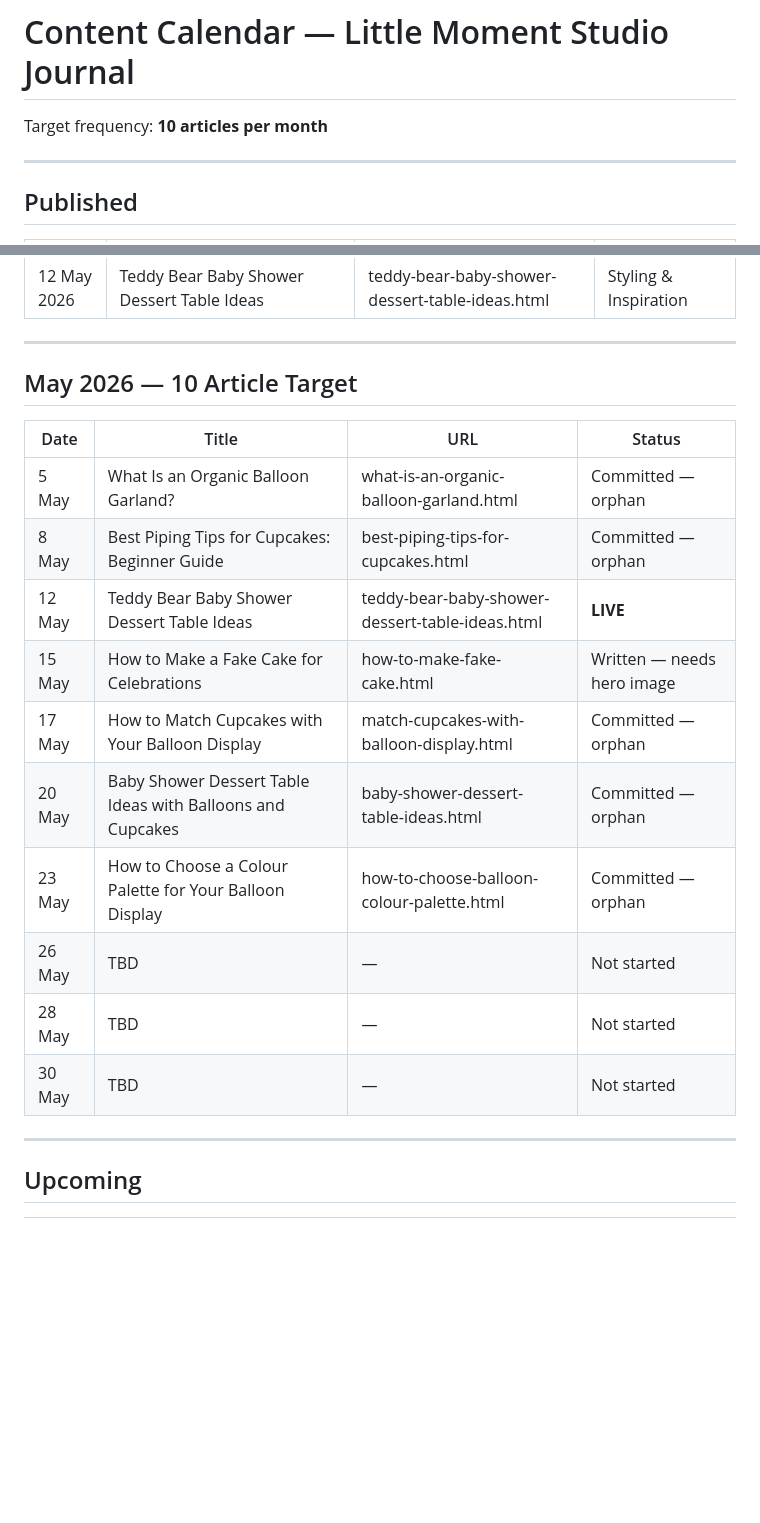
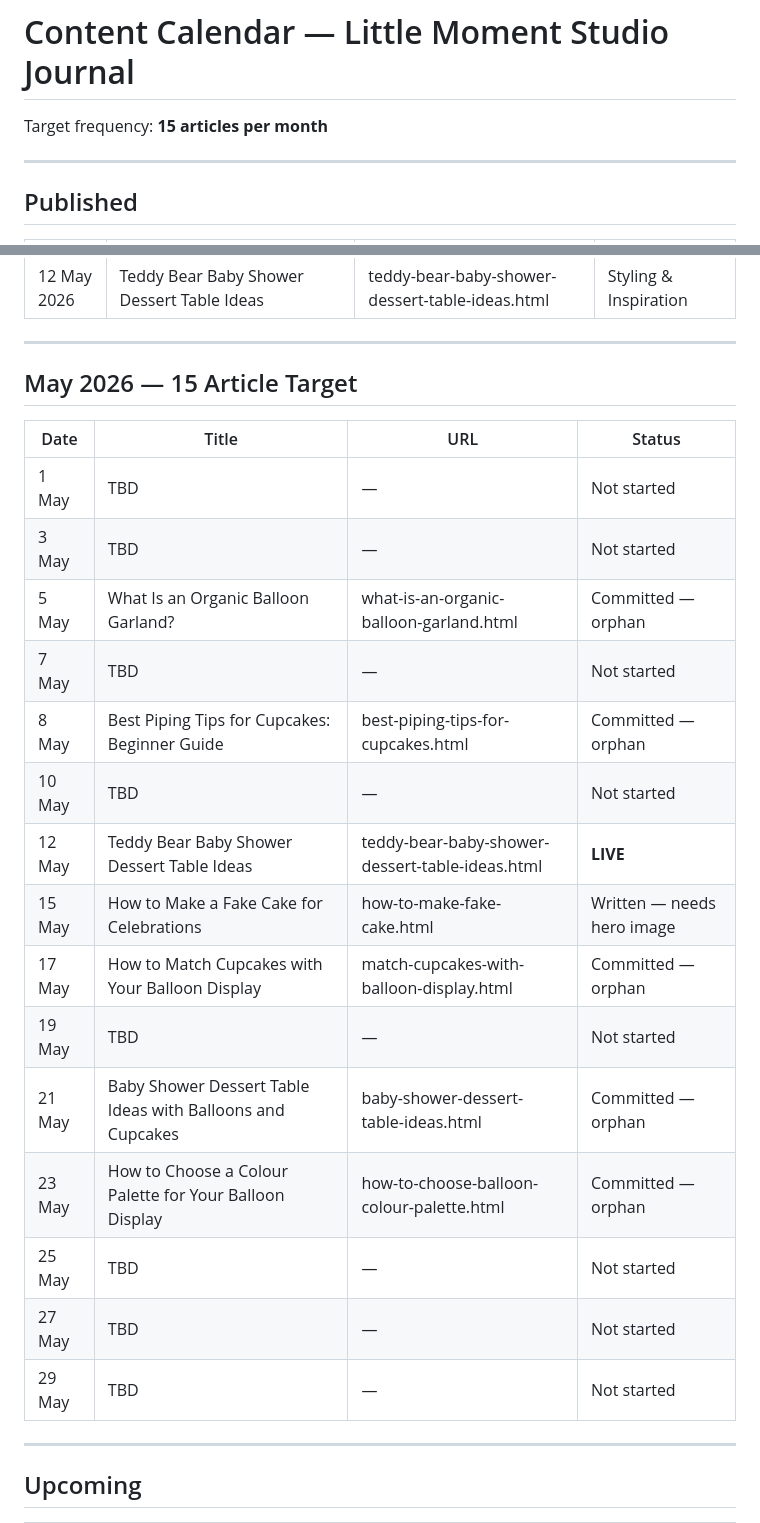
Before and after one commit to mcleoduk/little-moment-studio, a Markdown page: CONTENT-CALENDAR.md, 2 parts joined by grey strips. Rendered like a GitHub page; blank space fills up the shorter version.

Commit message:
Raise May 2026 target to 15 articles, space schedule across month
7 slots filled, 8 TBD. Articles spaced every 2 days across 1–29 May.
Existing article dates preserved; Baby Shower Dessert Table shifted
to 21 May to maintain even spacing.

Co-Authored-By: Claude Sonnet 4.6 <noreply@anthropic.com>

```diff
--- a/CONTENT-CALENDAR.md
+++ b/CONTENT-CALENDAR.md
@@ -1,6 +1,6 @@
 # Content Calendar — Little Moment Studio Journal
 
-Target frequency: **10 articles per month**
+Target frequency: **15 articles per month**
 
 ---
 
@@ -30,20 +30,25 @@ Target frequency: **10 articles per month**
 
 ---
 
-## May 2026 — 10 Article Target
+## May 2026 — 15 Article Target
 
 | Date | Title | URL | Status |
 |------|-------|-----|--------|
+| 1 May | TBD | — | Not started |
+| 3 May | TBD | — | Not started |
 | 5 May | What Is an Organic Balloon Garland? | what-is-an-organic-balloon-garland.html | Committed — orphan |
+| 7 May | TBD | — | Not started |
 | 8 May | Best Piping Tips for Cupcakes: Beginner Guide | best-piping-tips-for-cupcakes.html | Committed — orphan |
+| 10 May | TBD | — | Not started |
 | 12 May | Teddy Bear Baby Shower Dessert Table Ideas | teddy-bear-baby-shower-dessert-table-ideas.html | **LIVE** |
 | 15 May | How to Make a Fake Cake for Celebrations | how-to-make-fake-cake.html | Written — needs hero image |
 | 17 May | How to Match Cupcakes with Your Balloon Display | match-cupcakes-with-balloon-display.html | Committed — orphan |
-| 20 May | Baby Shower Dessert Table Ideas with Balloons and Cupcakes | baby-shower-dessert-table-ideas.html | Committed — orphan |
+| 19 May | TBD | — | Not started |
+| 21 May | Baby Shower Dessert Table Ideas with Balloons and Cupcakes | baby-shower-dessert-table-ideas.html | Committed — orphan |
 | 23 May | How to Choose a Colour Palette for Your Balloon Display | how-to-choose-balloon-colour-palette.html | Committed — orphan |
-| 26 May | TBD | — | Not started |
-| 28 May | TBD | — | Not started |
-| 30 May | TBD | — | Not started |
+| 25 May | TBD | — | Not started |
+| 27 May | TBD | — | Not started |
+| 29 May | TBD | — | Not started |
 
 ---
 
```
